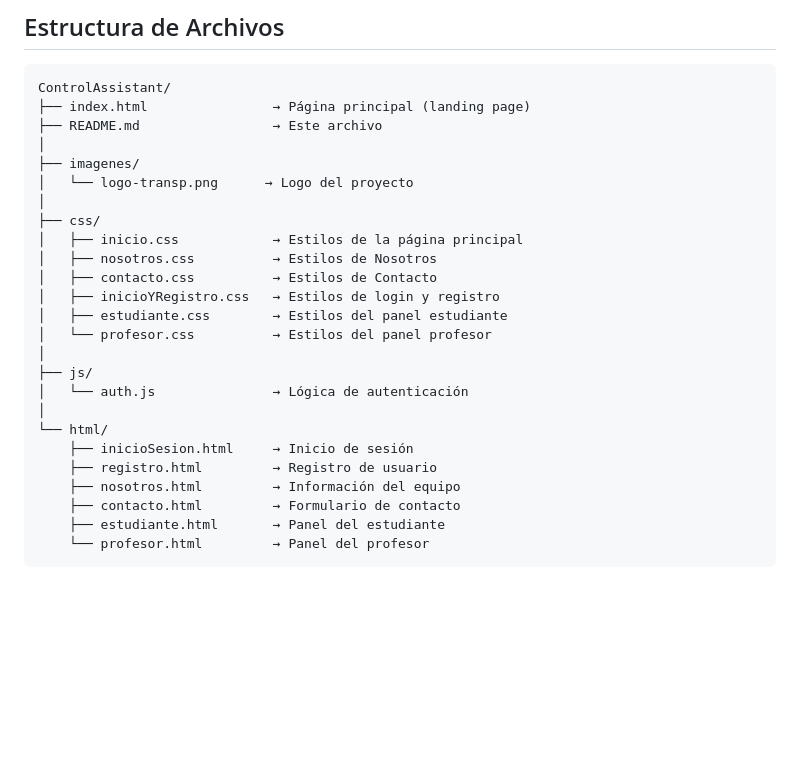
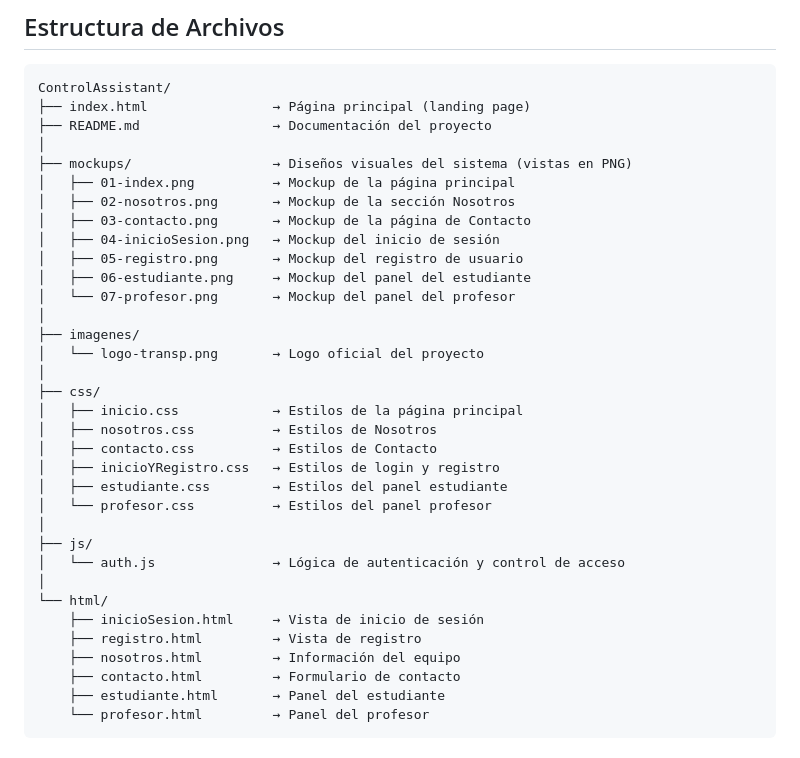
Before and after one commit to santicalde2108/frontend, a Markdown page: README.md, the part around the change. Rendered like a GitHub page; blank space fills up the shorter version.

Commit message:
Se agrega el Mockup al README.md

````diff
--- a/README.md
+++ b/README.md
@@ -68,10 +68,19 @@ ControlAssistant es un sistema web que permite a estudiantes y profesores accede
 ```
 ControlAssistant/
 ├── index.html                → Página principal (landing page)
-├── README.md                 → Este archivo
+├── README.md                 → Documentación del proyecto
+│
+├── mockups/                  → Diseños visuales del sistema (vistas en PNG)
+│   ├── 01-index.png          → Mockup de la página principal
+│   ├── 02-nosotros.png       → Mockup de la sección Nosotros
+│   ├── 03-contacto.png       → Mockup de la página de Contacto
+│   ├── 04-inicioSesion.png   → Mockup del inicio de sesión
+│   ├── 05-registro.png       → Mockup del registro de usuario
+│   ├── 06-estudiante.png     → Mockup del panel del estudiante
+│   └── 07-profesor.png       → Mockup del panel del profesor
 │
 ├── imagenes/
-│   └── logo-transp.png      → Logo del proyecto
+│   └── logo-transp.png       → Logo oficial del proyecto
 │
 ├── css/
 │   ├── inicio.css            → Estilos de la página principal
@@ -82,11 +91,11 @@ ControlAssistant/
 │   └── profesor.css          → Estilos del panel profesor
 │
 ├── js/
-│   └── auth.js               → Lógica de autenticación
+│   └── auth.js               → Lógica de autenticación y control de acceso
 │
 └── html/
-    ├── inicioSesion.html     → Inicio de sesión
-    ├── registro.html         → Registro de usuario
+    ├── inicioSesion.html     → Vista de inicio de sesión
+    ├── registro.html         → Vista de registro
     ├── nosotros.html         → Información del equipo
     ├── contacto.html         → Formulario de contacto
     ├── estudiante.html       → Panel del estudiante
````
